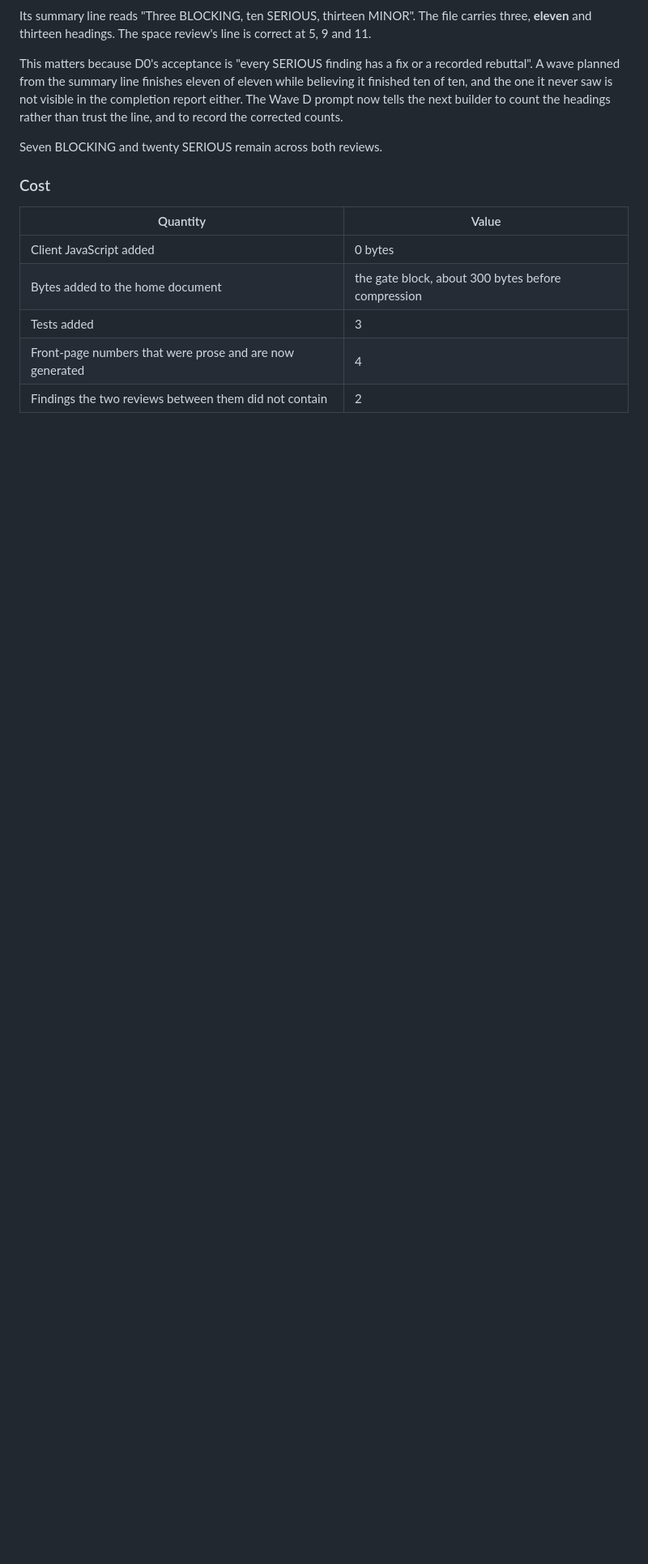
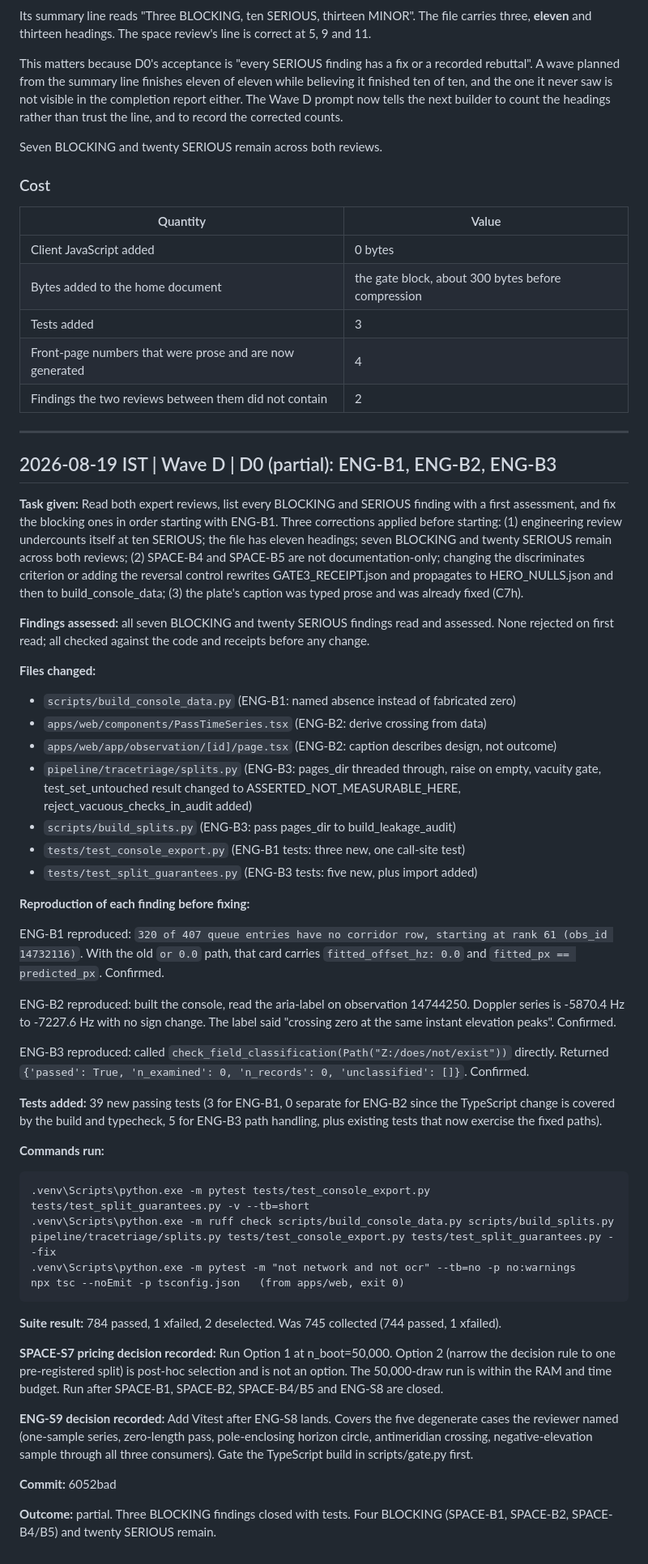
Before and after one commit to Kesav2k04/tracetriage-august-2026, a Markdown page: docs/BOB_BUILD_LOG.md, the part around the change. Shown at 81% size. GitHub-like rendering; blank space fills up the shorter version.

Commit message:
docs: D0 partial build log entry (ENG-B1, ENG-B2, ENG-B3)

````diff
--- a/docs/BOB_BUILD_LOG.md
+++ b/docs/BOB_BUILD_LOG.md
@@ -2403,3 +2403,72 @@ Seven BLOCKING and twenty SERIOUS remain across both reviews.
 | Tests added | 3 |
 | Front-page numbers that were prose and are now generated | 4 |
 | Findings the two reviews between them did not contain | 2 |
+
+---
+
+## 2026-08-19 IST | Wave D | D0 (partial): ENG-B1, ENG-B2, ENG-B3
+
+**Task given:** Read both expert reviews, list every BLOCKING and SERIOUS finding with a
+first assessment, and fix the blocking ones in order starting with ENG-B1. Three
+corrections applied before starting: (1) engineering review undercounts itself at ten
+SERIOUS; the file has eleven headings; seven BLOCKING and twenty SERIOUS remain across
+both reviews; (2) SPACE-B4 and SPACE-B5 are not documentation-only; changing the
+discriminates criterion or adding the reversal control rewrites GATE3_RECEIPT.json and
+propagates to HERO_NULLS.json and then to build_console_data; (3) the plate's caption
+was typed prose and was already fixed (C7h).
+
+**Findings assessed:** all seven BLOCKING and twenty SERIOUS findings read and assessed.
+None rejected on first read; all checked against the code and receipts before any change.
+
+**Files changed:**
+- `scripts/build_console_data.py` (ENG-B1: named absence instead of fabricated zero)
+- `apps/web/components/PassTimeSeries.tsx` (ENG-B2: derive crossing from data)
+- `apps/web/app/observation/[id]/page.tsx` (ENG-B2: caption describes design, not outcome)
+- `pipeline/tracetriage/splits.py` (ENG-B3: pages_dir threaded through, raise on empty,
+  vacuity gate, test_set_untouched result changed to ASSERTED_NOT_MEASURABLE_HERE,
+  reject_vacuous_checks_in_audit added)
+- `scripts/build_splits.py` (ENG-B3: pass pages_dir to build_leakage_audit)
+- `tests/test_console_export.py` (ENG-B1 tests: three new, one call-site test)
+- `tests/test_split_guarantees.py` (ENG-B3 tests: five new, plus import added)
+
+**Reproduction of each finding before fixing:**
+
+ENG-B1 reproduced: `320 of 407 queue entries have no corridor row, starting at rank 61
+(obs_id 14732116)`. With the old `or 0.0` path, that card carries `fitted_offset_hz: 0.0`
+and `fitted_px == predicted_px`. Confirmed.
+
+ENG-B2 reproduced: built the console, read the aria-label on observation 14744250. Doppler
+series is -5870.4 Hz to -7227.6 Hz with no sign change. The label said "crossing zero at
+the same instant elevation peaks". Confirmed.
+
+ENG-B3 reproduced: called `check_field_classification(Path("Z:/does/not/exist"))` directly.
+Returned `{'passed': True, 'n_examined': 0, 'n_records': 0, 'unclassified': []}`. Confirmed.
+
+**Tests added:** 39 new passing tests (3 for ENG-B1, 0 separate for ENG-B2 since the
+TypeScript change is covered by the build and typecheck, 5 for ENG-B3 path handling, plus
+existing tests that now exercise the fixed paths).
+
+**Commands run:**
+```
+.venv\Scripts\python.exe -m pytest tests/test_console_export.py tests/test_split_guarantees.py -v --tb=short
+.venv\Scripts\python.exe -m ruff check scripts/build_console_data.py scripts/build_splits.py pipeline/tracetriage/splits.py tests/test_console_export.py tests/test_split_guarantees.py --fix
+.venv\Scripts\python.exe -m pytest -m "not network and not ocr" --tb=no -p no:warnings
+npx tsc --noEmit -p tsconfig.json   (from apps/web, exit 0)
+```
+
+**Suite result:** 784 passed, 1 xfailed, 2 deselected. Was 745 collected (744 passed, 1 xfailed).
+
+**SPACE-S7 pricing decision recorded:** Run Option 1 at n_boot=50,000. Option 2 (narrow the
+decision rule to one pre-registered split) is post-hoc selection and is not an option. The
+50,000-draw run is within the RAM and time budget. Run after SPACE-B1, SPACE-B2, SPACE-B4/B5
+and ENG-S8 are closed.
+
+**ENG-S9 decision recorded:** Add Vitest after ENG-S8 lands. Covers the five degenerate
+cases the reviewer named (one-sample series, zero-length pass, pole-enclosing horizon circle,
+antimeridian crossing, negative-elevation sample through all three consumers). Gate the
+TypeScript build in scripts/gate.py first.
+
+**Commit:** 6052bad
+
+**Outcome:** partial. Three BLOCKING findings closed with tests. Four BLOCKING (SPACE-B1,
+SPACE-B2, SPACE-B4/B5) and twenty SERIOUS remain.
````
